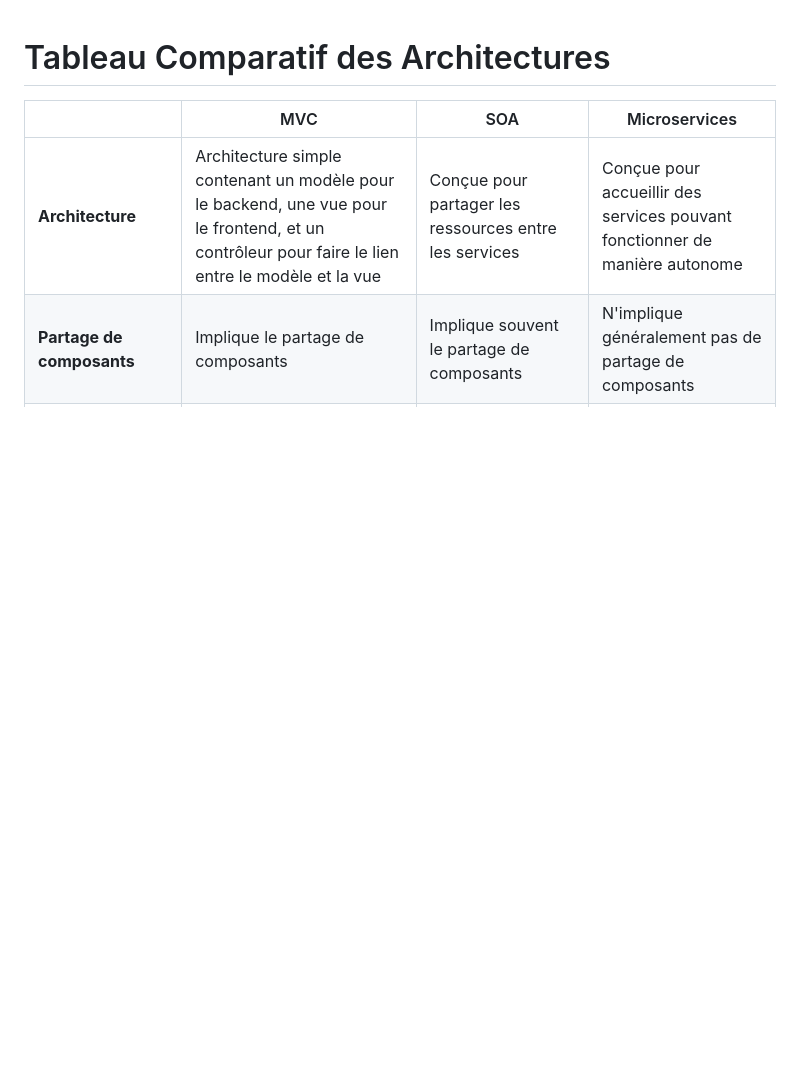
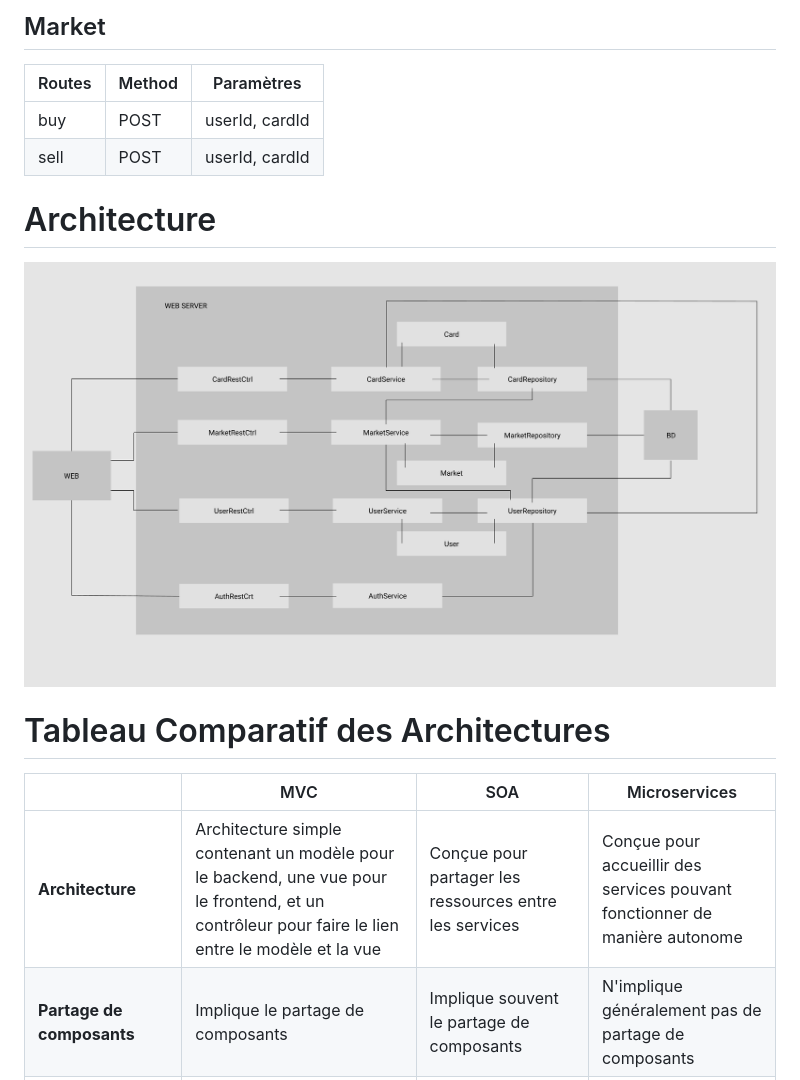
Before and after one commit to HugoSeymarc/ArchiLogiciel, a Markdown page: 2_atelier/Readme.md, the part around the change printed below. Drawn GitHub-style; pictures changed too: 2_atelier/archi.png (added); blank space fills up the shorter version.

```diff
--- a/2_atelier/Readme.md
+++ b/2_atelier/Readme.md
@@ -1,3 +50,16 @@
+## Market
+
+| Routes      | Method | Paramètres |
+|-------------|--------|-----------|
+| buy         | POST   | userId, cardId|
+| sell        | POST   | userId, cardId|
+
+
+# Architecture
+
+<img src=./archi.png>
+
+
 # Tableau Comparatif des Architectures
 
 |                           |MVC  |SOA  |Microservices  |
```
Also changed, not shown: other parts of 2_atelier/Readme.md (+49 -0 lines), 3 other files.
